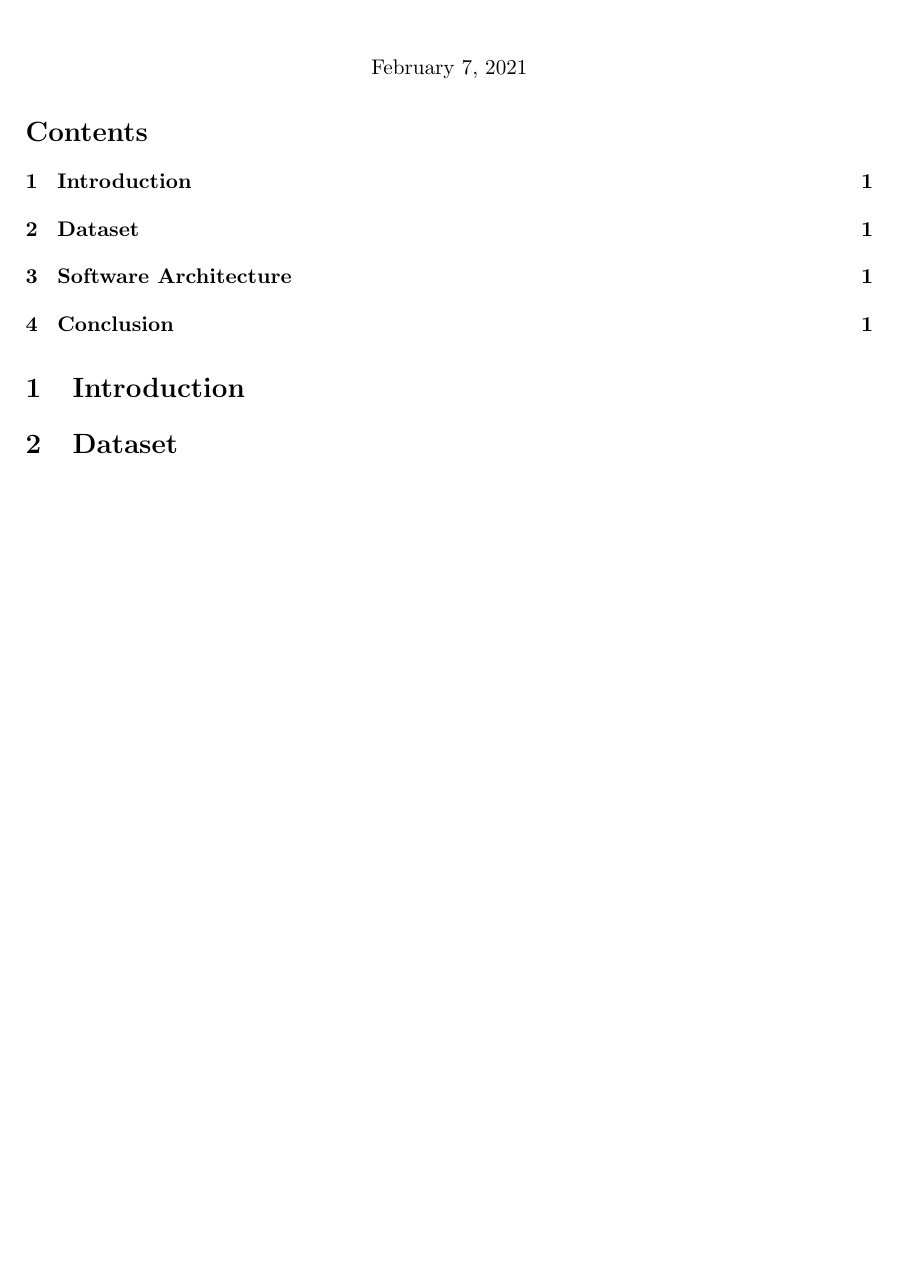
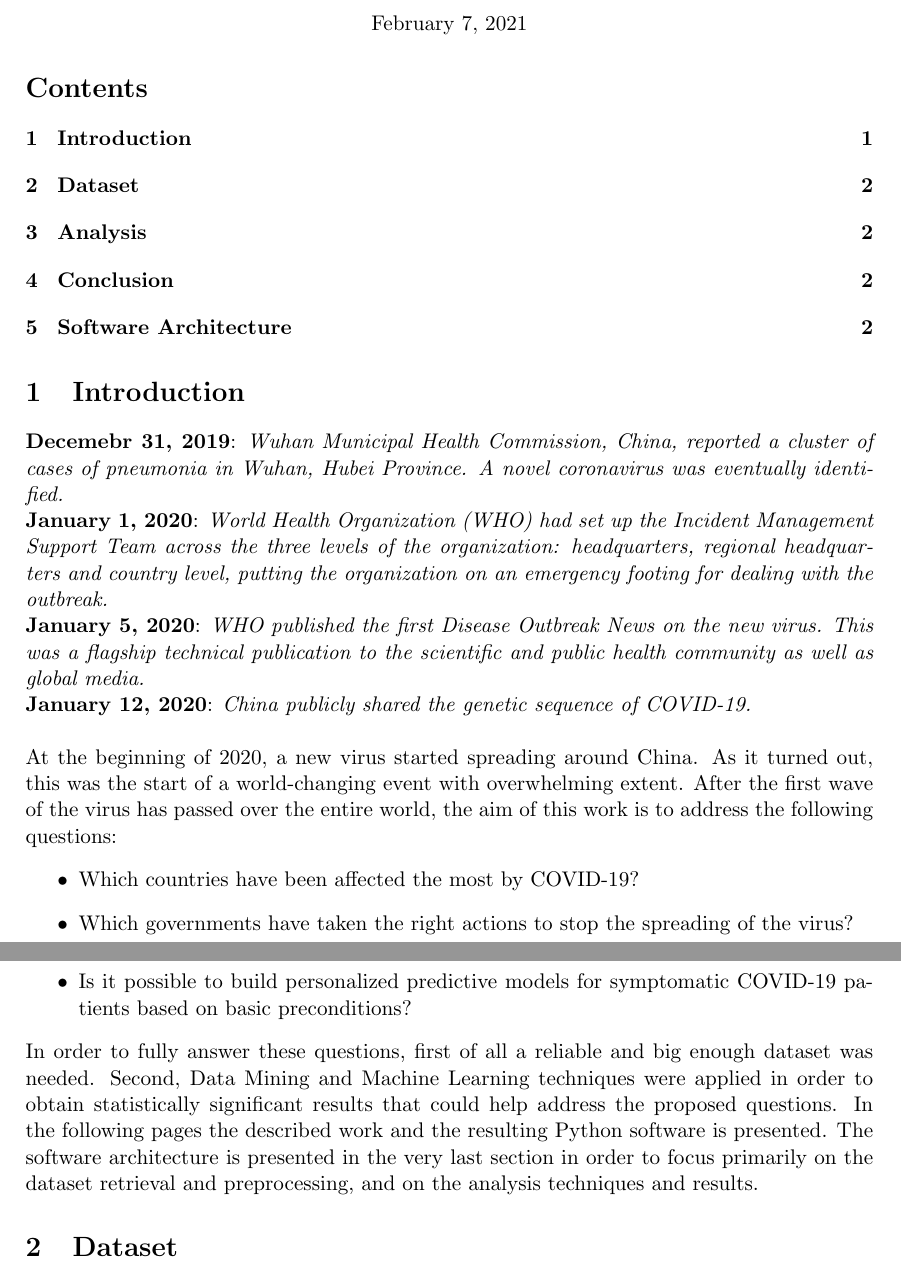
Before and after one commit to rambodrahmani/covid19-behind-the-numbers, a LaTeX document (documentation/latex/main.tex): part of the page before the commit and two parts of pages 1 and 2 of 2 after it, the two joined at a grey line, cut so that both start at the same text, the shorter picture padded with empty space. Compiled offline with pdfLaTeX.

Commit message:
Add bibliography reference and intro section.

```diff
--- a/documentation/latex/main.tex
+++ b/documentation/latex/main.tex
@@ -48,7 +56,44 @@
 	\normalsize{\today}
 \end{center}
 
+%-------------------------------------------------------------------------------
+% Table of contents
+%-------------------------------------------------------------------------------
 \tableofcontents
 
+%-------------------------------------------------------------------------------
+% Section: Introduction
+%-------------------------------------------------------------------------------
 \section{Introduction}
+\textbf{Decemebr 31, 2019}: \textit{Wuhan Municipal Health Commission, China,
+reported a cluster of cases of pneumonia in Wuhan, Hubei Province. A novel
+coronavirus was eventually identified.}\\
+\textbf{January 1, 2020}: \textit{World Health Organization (WHO) had set up the
+Incident Management Support Team across the three levels of the organization:
+headquarters, regional headquarters and country level, putting the organization
+on an emergency footing for dealing with the outbreak.}\\
+\textbf{January 5, 2020}: \textit{WHO published the first Disease Outbreak News
+on the new virus. This was a flagship technical publication to the scientific
+and public health community as well as global media.}\\
+\textbf{January 12, 2020}: \textit{China publicly shared the genetic sequence of
+COVID-19.}\\
+\\
+At the beginning of 2020, a new virus started spreading around China. As it
+turned out, this was the start of a world-changing event with overwhelming
+extent. After the first wave of the virus has passed over the entire world, the
+aim of this work is to address the following questions:
+\begin{itemize}
+	\item Which countries have been affected the most by COVID-19?
+	\item Which governments have taken the right actions to stop the
+		spreading of the virus?
+	\item Is it possible to build personalized predictive models for
+		symptomatic COVID-19 patients based on basic preconditions?
+\end{itemize}
+In order to fully answer these questions, first of all a reliable and big enough
+dataset was needed. Second, Data Mining and Machine Learning techniques were
+applied in order to obtain statistically significant results that could help
+address the proposed questions. In the following pages the described work and
+the resulting Python software is presented. The software architecture is
+presented in the very last section in order to focus primarily on the dataset
+retrieval and preprocessing, and on the analysis techniques and results.
 
```
Also changed, not shown: documentation/latex/main.bib (added, +43 -0 lines), documentation/latex/main.pdf, documentation/latex/main.tex (40 more changed lines), 1 other file.
